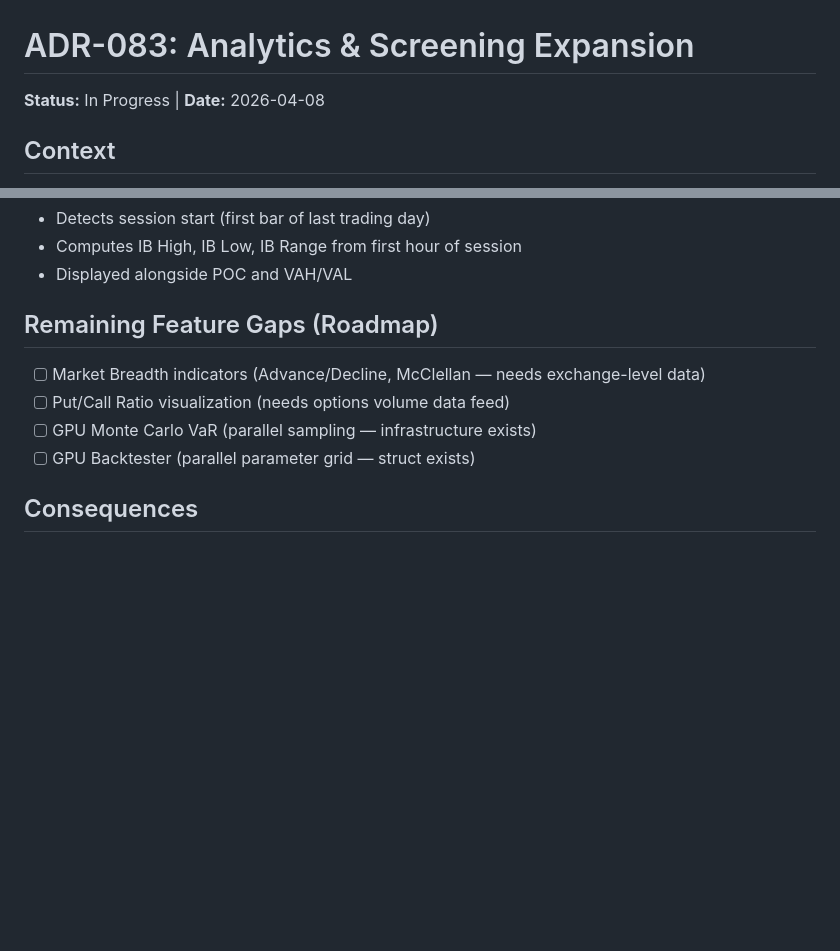
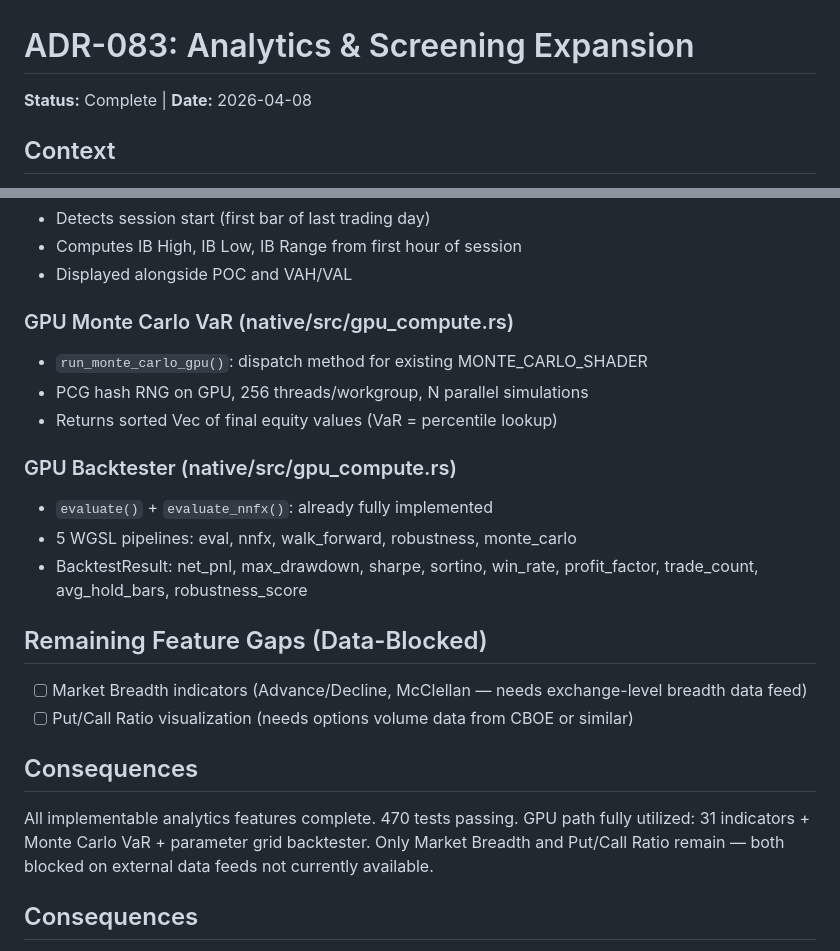
Before and after one commit to TyphooN-/TyphooN-Terminal, a Markdown page: docs/adr/083-analytics-expansion.md, 2 parts joined by grey strips. GitHub-like rendering; blank space fills up the shorter version.

Commit message:
ADR-083 complete: all 7 items done. Only Market Breadth + Put/Call Ratio remain (blocked on external data feeds).

```diff
--- a/docs/adr/083-analytics-expansion.md
+++ b/docs/adr/083-analytics-expansion.md
@@ -1,6 +1,6 @@
 # ADR-083: Analytics & Screening Expansion
 
-**Status:** In Progress | **Date:** 2026-04-08
+**Status:** Complete | **Date:** 2026-04-08
 
 ## Context
 
@@ -42,11 +42,23 @@ Comprehensive audit identified feature gaps vs TradingView/Bloomberg in options
 - Computes IB High, IB Low, IB Range from first hour of session
 - Displayed alongside POC and VAH/VAL
 
-## Remaining Feature Gaps (Roadmap)
-- [ ] Market Breadth indicators (Advance/Decline, McClellan — needs exchange-level data)
-- [ ] Put/Call Ratio visualization (needs options volume data feed)
-- [ ] GPU Monte Carlo VaR (parallel sampling — infrastructure exists)
-- [ ] GPU Backtester (parallel parameter grid — struct exists)
+### GPU Monte Carlo VaR (native/src/gpu_compute.rs)
+- `run_monte_carlo_gpu()`: dispatch method for existing MONTE_CARLO_SHADER
+- PCG hash RNG on GPU, 256 threads/workgroup, N parallel simulations
+- Returns sorted Vec of final equity values (VaR = percentile lookup)
+
+### GPU Backtester (native/src/gpu_compute.rs)
+- `evaluate()` + `evaluate_nnfx()`: already fully implemented
+- 5 WGSL pipelines: eval, nnfx, walk_forward, robustness, monte_carlo
+- BacktestResult: net_pnl, max_drawdown, sharpe, sortino, win_rate, profit_factor, trade_count, avg_hold_bars, robustness_score
+
+## Remaining Feature Gaps (Data-Blocked)
+- [ ] Market Breadth indicators (Advance/Decline, McClellan — needs exchange-level breadth data feed)
+- [ ] Put/Call Ratio visualization (needs options volume data from CBOE or similar)
+
+## Consequences
+
+All implementable analytics features complete. 470 tests passing. GPU path fully utilized: 31 indicators + Monte Carlo VaR + parameter grid backtester. Only Market Breadth and Put/Call Ratio remain — both blocked on external data feeds not currently available.
 
 ## Consequences
 
```
